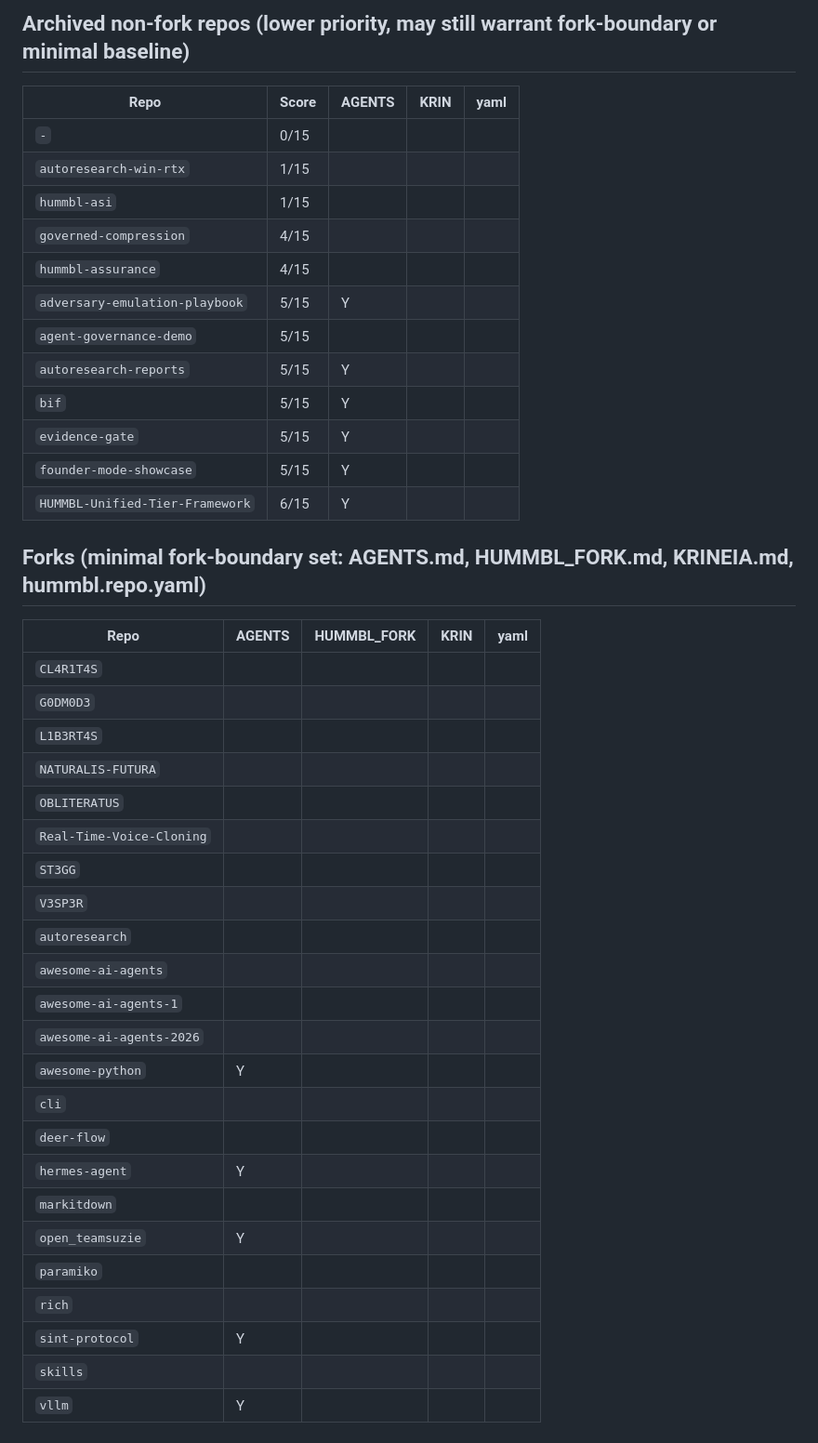
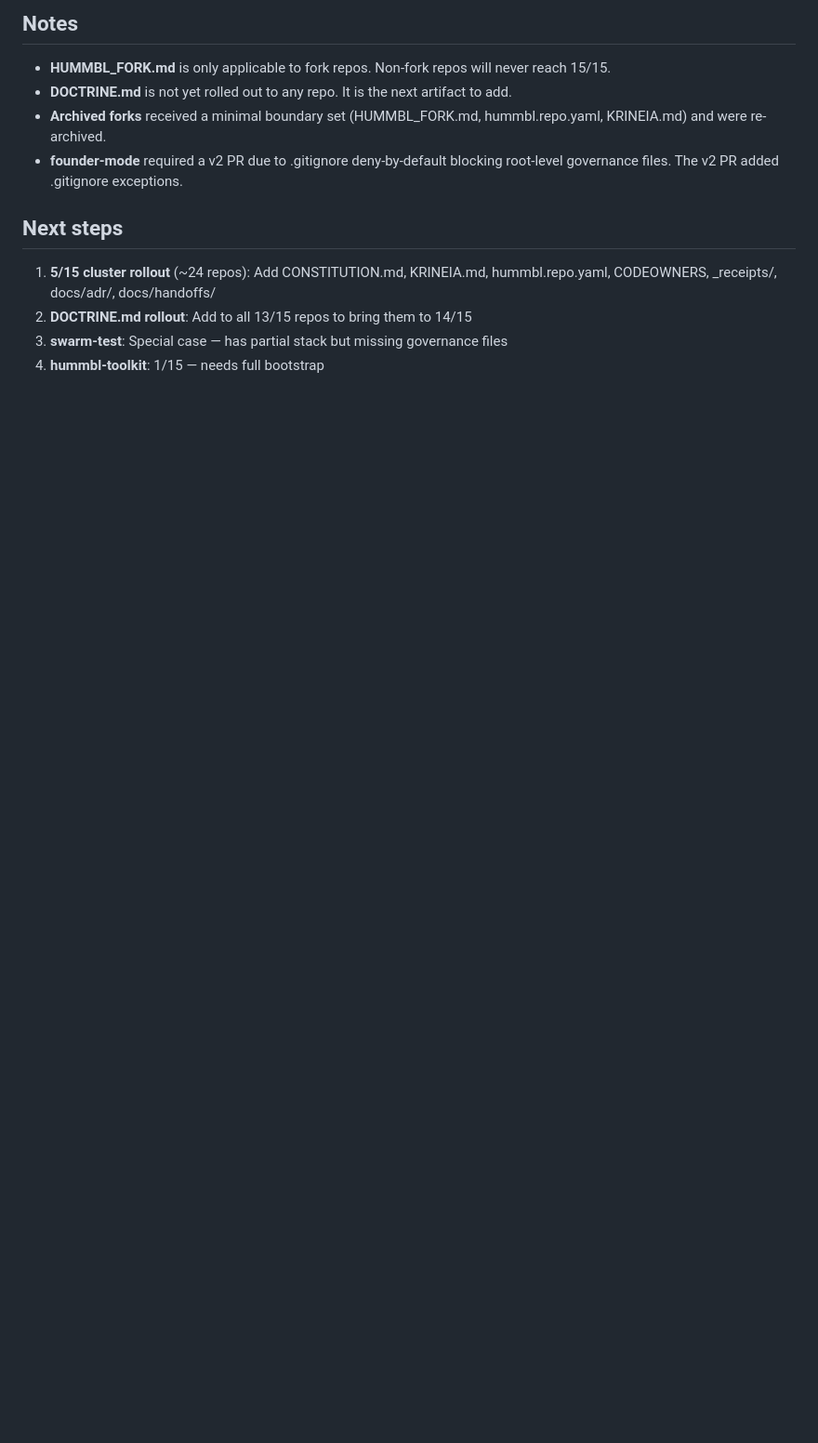
Before and after one commit to hummbl-dev/hummbl-governance, a Markdown page: docs/standards/AUDIT_2026-06-22.md, the part around one of its changes. Shown at 93% size. Drawn GitHub-style; blank space fills up the shorter version.

```diff
--- a/docs/standards/AUDIT_2026-06-22.md
+++ b/docs/standards/AUDIT_2026-06-22.md
@@ -91,45 +132,14 @@
 
-## Archived non-fork repos (lower priority, may still warrant fork-boundary or minimal baseline)
+## Notes
 
-| Repo | Score | AGENTS | KRIN | yaml |
-|------|-------|--------|------|------|
-| `-` | 0/15 |  |  |  |
-| `autoresearch-win-rtx` | 1/15 |  |  |  |
-| `hummbl-asi` | 1/15 |  |  |  |
-| `governed-compression` | 4/15 |  |  |  |
-| `hummbl-assurance` | 4/15 |  |  |  |
-| `adversary-emulation-playbook` | 5/15 | Y |  |  |
-| `agent-governance-demo` | 5/15 |  |  |  |
-| `autoresearch-reports` | 5/15 | Y |  |  |
-| `bif` | 5/15 | Y |  |  |
-| `evidence-gate` | 5/15 | Y |  |  |
-| `founder-mode-showcase` | 5/15 | Y |  |  |
-| `HUMMBL-Unified-Tier-Framework` | 6/15 | Y |  |  |
+- **HUMMBL_FORK.md** is only applicable to fork repos. Non-fork repos will never reach 15/15.
+- **DOCTRINE.md** is not yet rolled out to any repo. It is the next artifact to add.
+- **Archived forks** received a minimal boundary set (HUMMBL_FORK.md, hummbl.repo.yaml, KRINEIA.md) and were re-archived.
+- **founder-mode** required a v2 PR due to .gitignore deny-by-default blocking root-level governance files. The v2 PR added .gitignore exceptions.
 
-## Forks (minimal fork-boundary set: AGENTS.md, HUMMBL_FORK.md, KRINEIA.md, hummbl.repo.yaml)
+## Next steps
 
-| Repo | AGENTS | HUMMBL_FORK | KRIN | yaml |
-|------|--------|-------------|------|------|
-| `CL4R1T4S` |  |  |  |  |
-| `G0DM0D3` |  |  |  |  |
-| `L1B3RT4S` |  |  |  |  |
-| `NATURALIS-FUTURA` |  |  |  |  |
-| `OBLITERATUS` |  |  |  |  |
-| `Real-Time-Voice-Cloning` |  |  |  |  |
-| `ST3GG` |  |  |  |  |
-| `V3SP3R` |  |  |  |  |
-| `autoresearch` |  |  |  |  |
-| `awesome-ai-agents` |  |  |  |  |
-| `awesome-ai-agents-1` |  |  |  |  |
-| `awesome-ai-agents-2026` |  |  |  |  |
-| `awesome-python` | Y |  |  |  |
-| `cli` |  |  |  |  |
-| `deer-flow` |  |  |  |  |
-| `hermes-agent` | Y |  |  |  |
-| `markitdown` |  |  |  |  |
-| `open_teamsuzie` | Y |  |  |  |
-| `paramiko` |  |  |  |  |
-| `rich` |  |  |  |  |
-| `sint-protocol` | Y |  |  |  |
-| `skills` |  |  |  |  |
-| `vllm` | Y |  |  |  |
+1. **5/15 cluster rollout** (~24 repos): Add CONSTITUTION.md, KRINEIA.md, hummbl.repo.yaml, CODEOWNERS, _receipts/, docs/adr/, docs/handoffs/
+2. **DOCTRINE.md rollout**: Add to all 13/15 repos to bring them to 14/15
+3. **swarm-test**: Special case — has partial stack but missing governance files
+4. **hummbl-toolkit**: 1/15 — needs full bootstrap
```
Also changed, not shown: other parts of docs/standards/AUDIT_2026-06-22.md (+124 -83 lines).
